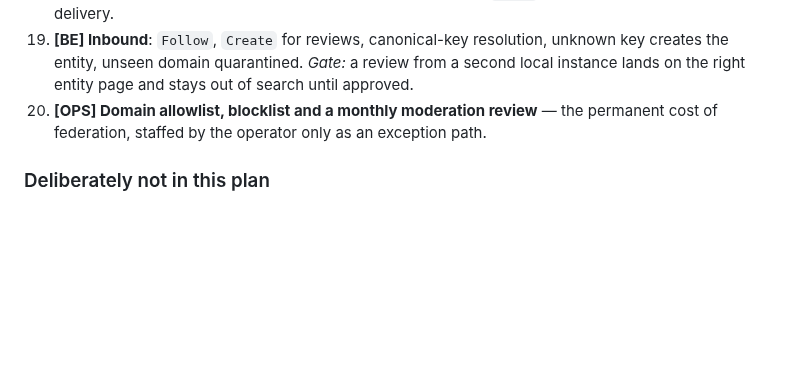
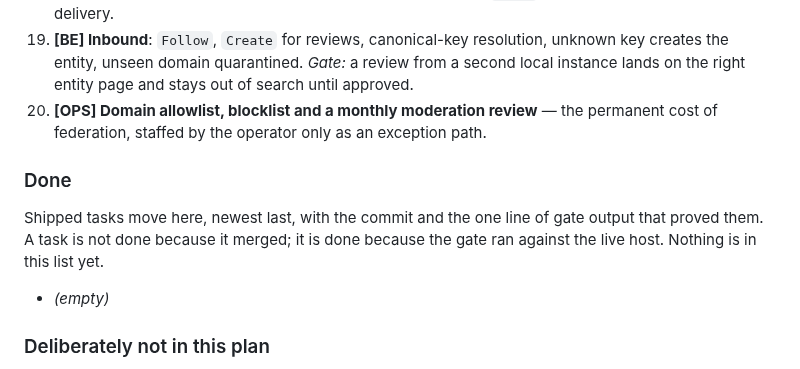
Before and after one commit to 8ullyMaguire/orbital, a Markdown page: docs/ROADMAP.md, the part around the change. Rendered like a GitHub page; blank space fills up the shorter version.

Commit message:
roadmap: a Done ledger, so the next task is machine-readable
The 20 plan items had no state of their own: "next" was a sentence a reader
re-derived each session. §4 gains a Done section, filled with the commit and
the one line of gate output per shipped task, which is what a loop that builds
the site turn after turn needs to resume without repeating itself.

```diff
--- a/docs/ROADMAP.md
+++ b/docs/ROADMAP.md
@@ -183,6 +183,14 @@ Each phase ships alone and is verified against the live host. Tags: **[DB] [BE]
 20. **[OPS] Domain allowlist, blocklist and a monthly moderation review** — the permanent cost of
     federation, staffed by the operator only as an exception path.
 
+### Done
+
+Shipped tasks move here, newest last, with the commit and the one line of gate output that proved
+them. A task is not done because it merged; it is done because the gate ran against the live host.
+Nothing is in this list yet.
+
+- *(empty)*
+
 ### Deliberately not in this plan
 
 - **The mind map.** Dropped on the owner's call; the `entity_edges` data it would need is collected
```
